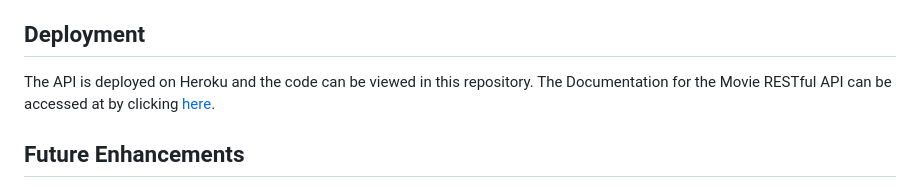
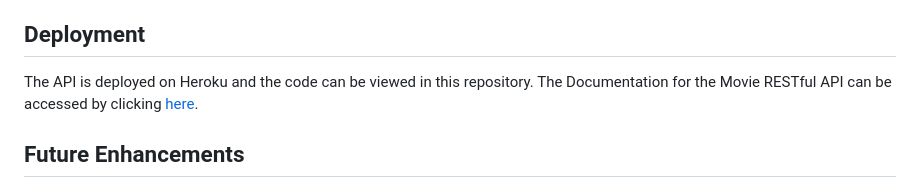
Before and after one commit to evandanowitz/movie_api, a Markdown page: README.md, the part around the change. Drawn GitHub-style.

```diff
--- a/README.md
+++ b/README.md
@@ -78,7 +78,7 @@ The API endpoints were tested using Postman. You can test endpoints from the `in
 
 ## Deployment
 The API is deployed on Heroku and the code can be viewed in this repository.
-The Documentation for the Movie RESTful API can be accessed at by clicking [here](https://myflix-db-movie-app-af5513e7733f.herokuapp.com/).
+The Documentation for the Movie RESTful API can be accessed by clicking [here](https://myflix-db-movie-app-af5513e7733f.herokuapp.com/).
 
 ## Future Enhancements
 - Add functionality to track actors and movies they star in.
```
